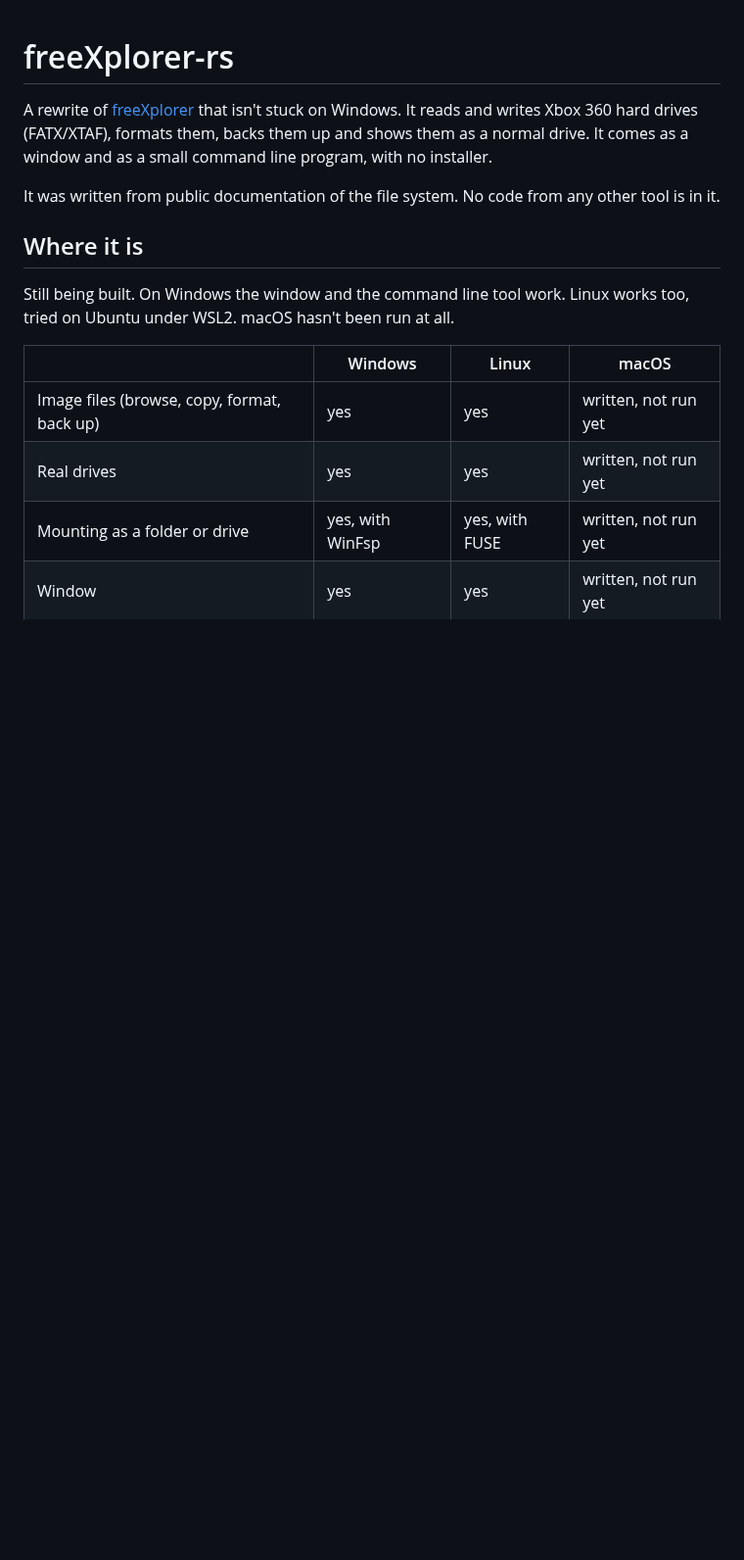
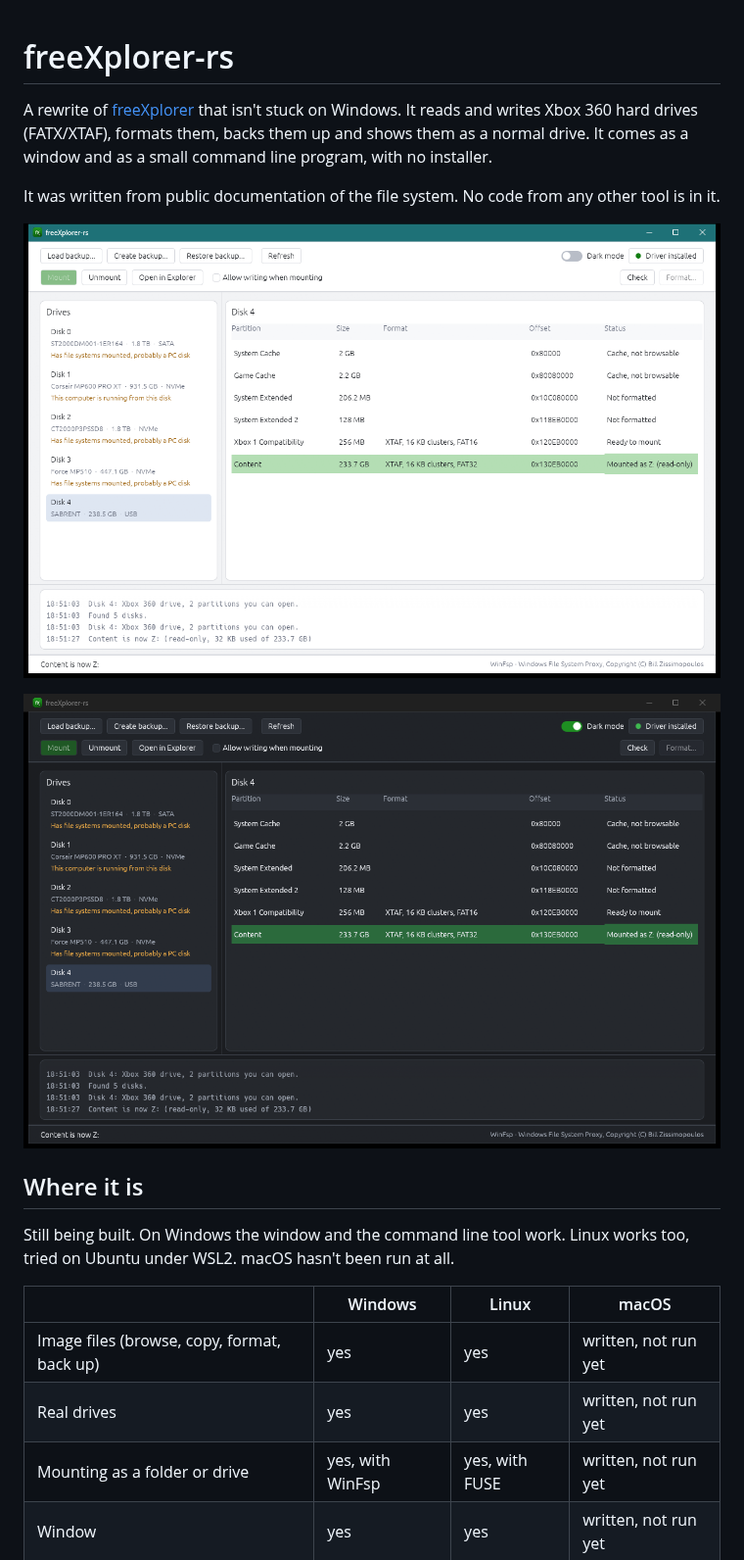
Before and after one commit to AlvaroEPena/freeXplorer-rs, a Markdown page: README.md, the part around the change. Shown at 98% size. Drawn GitHub-style; pictures changed too: screenshots/dark.png (added), screenshots/light.png (added); blank space fills up the shorter version.

Commit message:
Add screenshots to the readme

```diff
--- a/README.md
+++ b/README.md
@@ -3,6 +3,10 @@
 A rewrite of [freeXplorer](https://github.com/AlvaroEPena/freeXplorer) that isn't stuck on Windows. It reads and writes Xbox 360 hard drives (FATX/XTAF), formats them, backs them up and shows them as a normal drive. It comes as a window and as a small command line program, with no installer.
 
 It was written from public documentation of the file system. No code from any other tool is in it.
+
+![freeXplorer-rs in light mode](screenshots/light.png)
+
+![freeXplorer-rs in dark mode](screenshots/dark.png)
 
 ## Where it is
 
```
